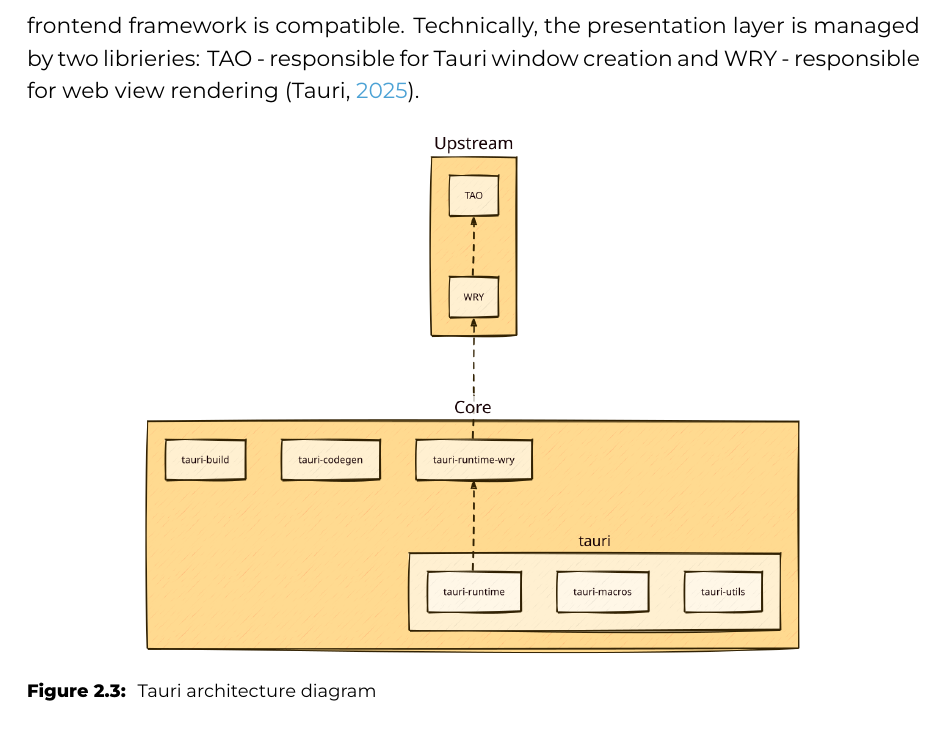
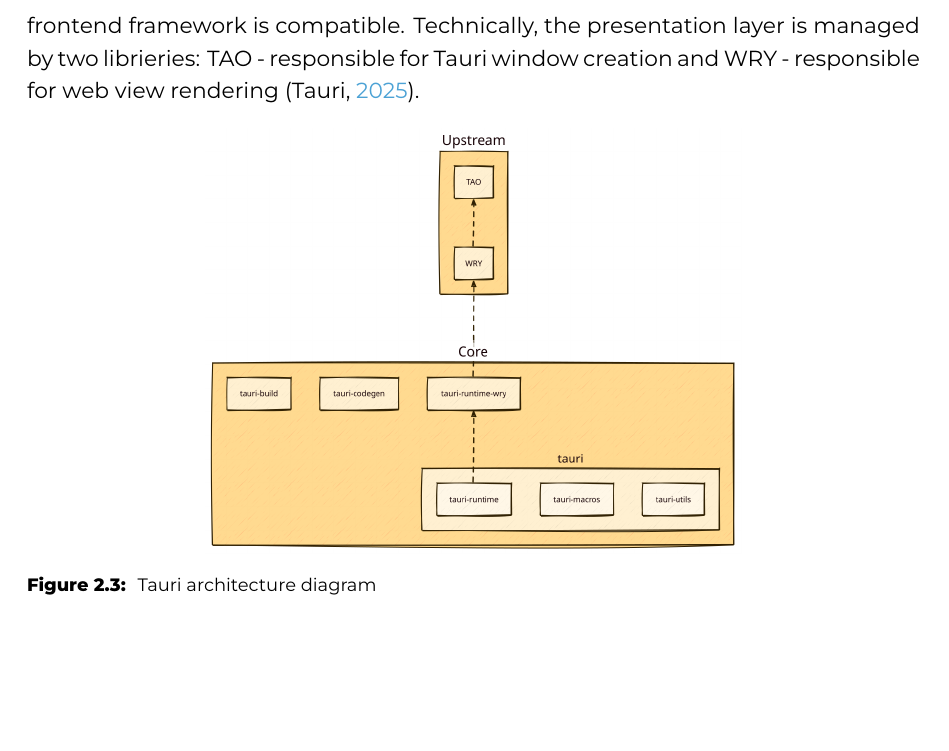
Before and after one commit to rafalhogent/latex-hogent-gradproef, a LaTeX thesis (gradproef/KowalskiRafalBP.tex, which reads gradproef/standvanzaken.tex): part of page 19 of 55, cut so that both start at the same text, the shorter picture padded with empty space. Compiled offline with XeLaTeX; a LaTeX package or settings file that is missing is left out.

Commit message:
some cosmetic updates

```diff
--- a/gradproef/standvanzaken.tex
+++ b/gradproef/standvanzaken.tex
@@ -130,7 +130,7 @@
 
 \begin{figure}[H]
     \centering
-    \includegraphics[width=0.75\textwidth]{tauri-arch.png}
+    \includegraphics[width=0.6\textwidth]{tauri-arch.png}
     \caption[Tauri architecture]{\label{fig:tauri} Tauri architecture diagram }
 \end{figure}
 
```
Also changed, not shown: graphics/electron-arch.png, gradproef/standvanzaken.tex (2 more changed lines).
